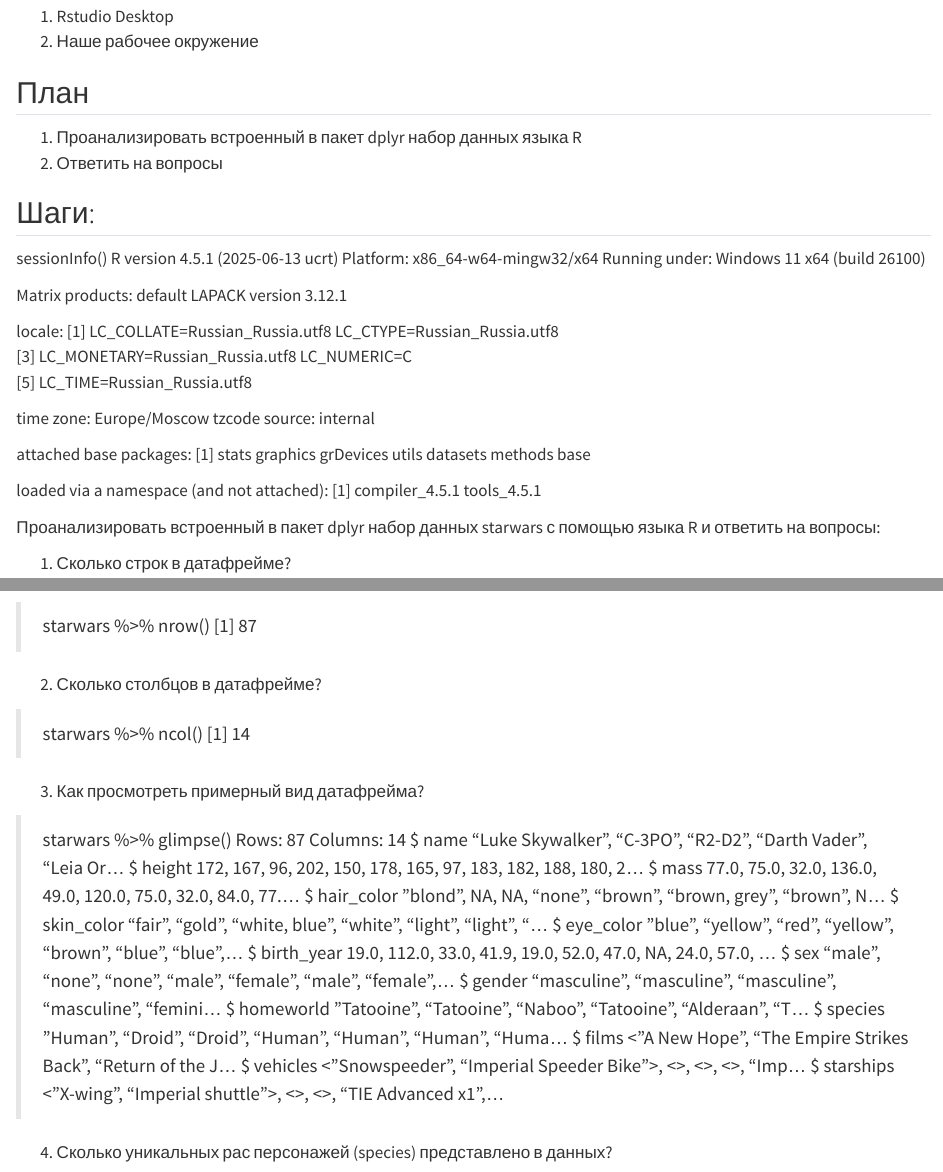
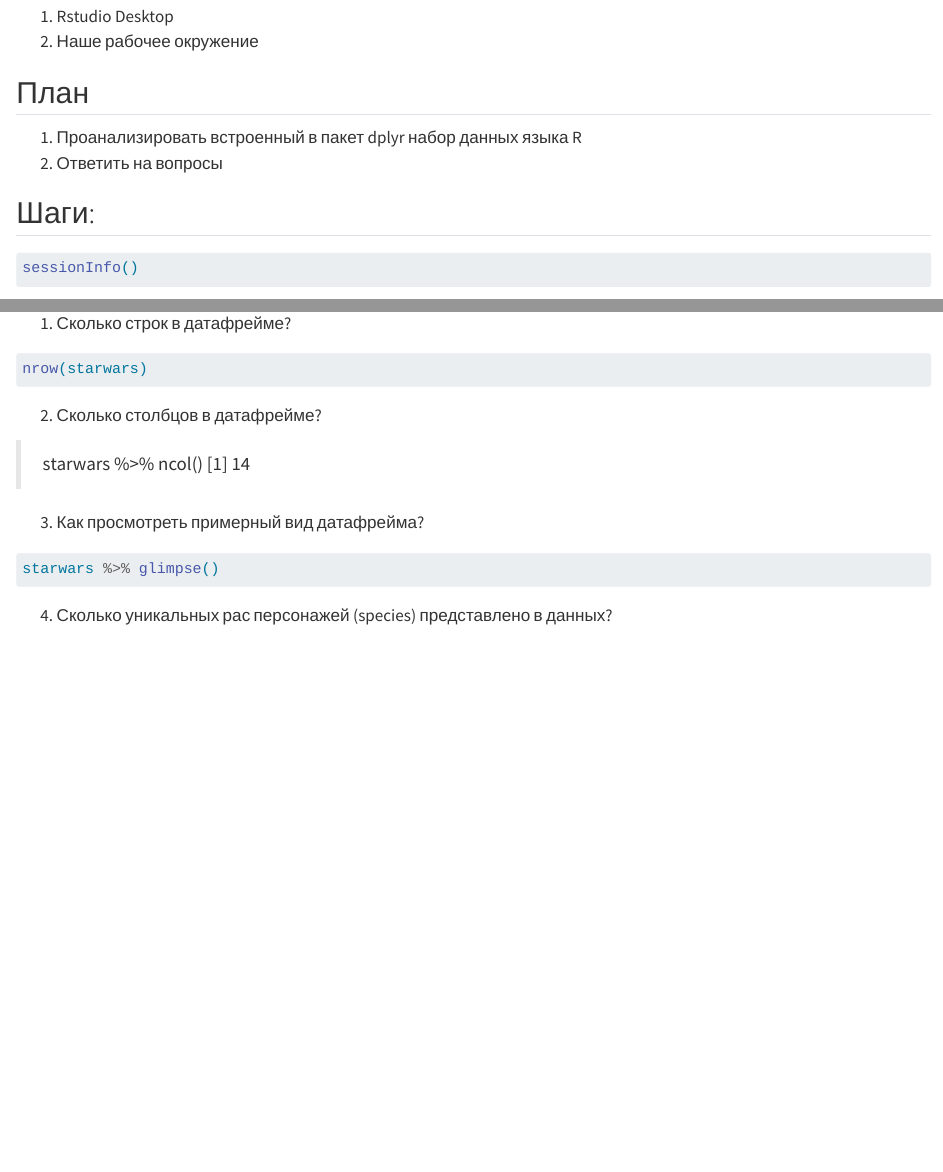
Before and after one commit to stikna/r1, a Quarto document (Lab 2/l2.qmd): the page in a window 1100 px wide, from 300 px down, and a second part further down, joined at a grey line. Rendered offline with R 4.5, knitr and Pandoc in place of Quarto, with nearby package versions; the code chunks are not run, so their results and figures are left out; drawn as R Markdown's standard HTML page in place of the format the file asks for.

Commit message:
Update file

````diff
--- a/Lab 2/l2.qmd
+++ b/Lab 2/l2.qmd
@@ -25,35 +25,18 @@ select(), filter(), mutate(), arrange(), group_by()
 2. Ответить на вопросы
 
 ## Шаги:
+```{r}
 sessionInfo()
-R version 4.5.1 (2025-06-13 ucrt)
-Platform: x86_64-w64-mingw32/x64
-Running under: Windows 11 x64 (build 26100)
-
-Matrix products: default
-  LAPACK version 3.12.1
-
-locale:
-[1] LC_COLLATE=Russian_Russia.utf8  LC_CTYPE=Russian_Russia.utf8
-[3] LC_MONETARY=Russian_Russia.utf8 LC_NUMERIC=C
-[5] LC_TIME=Russian_Russia.utf8
-
-time zone: Europe/Moscow
-tzcode source: internal
-
-attached base packages:
-[1] stats     graphics  grDevices utils     datasets  methods   base
-
-loaded via a namespace (and not attached):
-[1] compiler_4.5.1 tools_4.5.1
+```
 
 Проанализировать встроенный в пакет dplyr набор данных starwars с помощью
 языка R и ответить на вопросы:
 
   1. Сколько строк в датафрейме?
 
-> starwars %>% nrow()
-[1] 87
+```{r}
+nrow(starwars)
+```
 
   2. Сколько столбцов в датафрейме?
 
@@ -62,23 +45,9 @@ loaded via a namespace (and not attached):
 
   3. Как просмотреть примерный вид датафрейма?
 
-> starwars %>% glimpse()
-Rows: 87
-Columns: 14
-$ name       <chr> "Luke Skywalker", "C-3PO", "R2-D2", "Darth Vader", "Leia Or…
-$ height     <int> 172, 167, 96, 202, 150, 178, 165, 97, 183, 182, 188, 180, 2…
-$ mass       <dbl> 77.0, 75.0, 32.0, 136.0, 49.0, 120.0, 75.0, 32.0, 84.0, 77.…
-$ hair_color <chr> "blond", NA, NA, "none", "brown", "brown, grey", "brown", N…
-$ skin_color <chr> "fair", "gold", "white, blue", "white", "light", "light", "…
-$ eye_color  <chr> "blue", "yellow", "red", "yellow", "brown", "blue", "blue",…
-$ birth_year <dbl> 19.0, 112.0, 33.0, 41.9, 19.0, 52.0, 47.0, NA, 24.0, 57.0, …
-$ sex        <chr> "male", "none", "none", "male", "female", "male", "female",…
-$ gender     <chr> "masculine", "masculine", "masculine", "masculine", "femini…
-$ homeworld  <chr> "Tatooine", "Tatooine", "Naboo", "Tatooine", "Alderaan", "T…
-$ species    <chr> "Human", "Droid", "Droid", "Human", "Human", "Human", "Huma…
-$ films      <list> <"A New Hope", "The Empire Strikes Back", "Return of the J…
-$ vehicles   <list> <"Snowspeeder", "Imperial Speeder Bike">, <>, <>, <>, "Imp…
-$ starships  <list> <"X-wing", "Imperial shuttle">, <>, <>, "TIE Advanced x1",…
+```{r}
+starwars %>% glimpse()
+```
 
   4. Сколько уникальных рас персонажей (species) представлено в данных?
 
````
